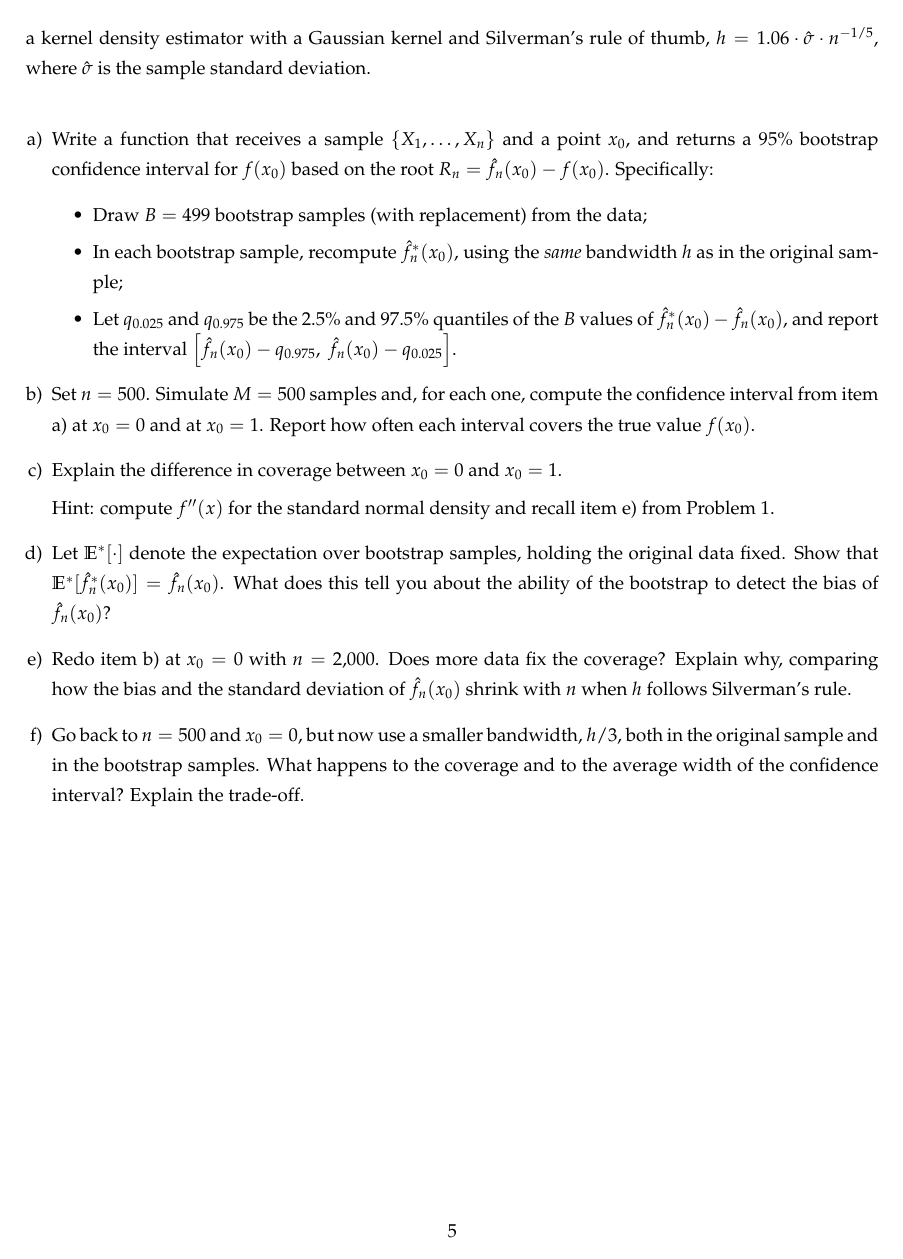
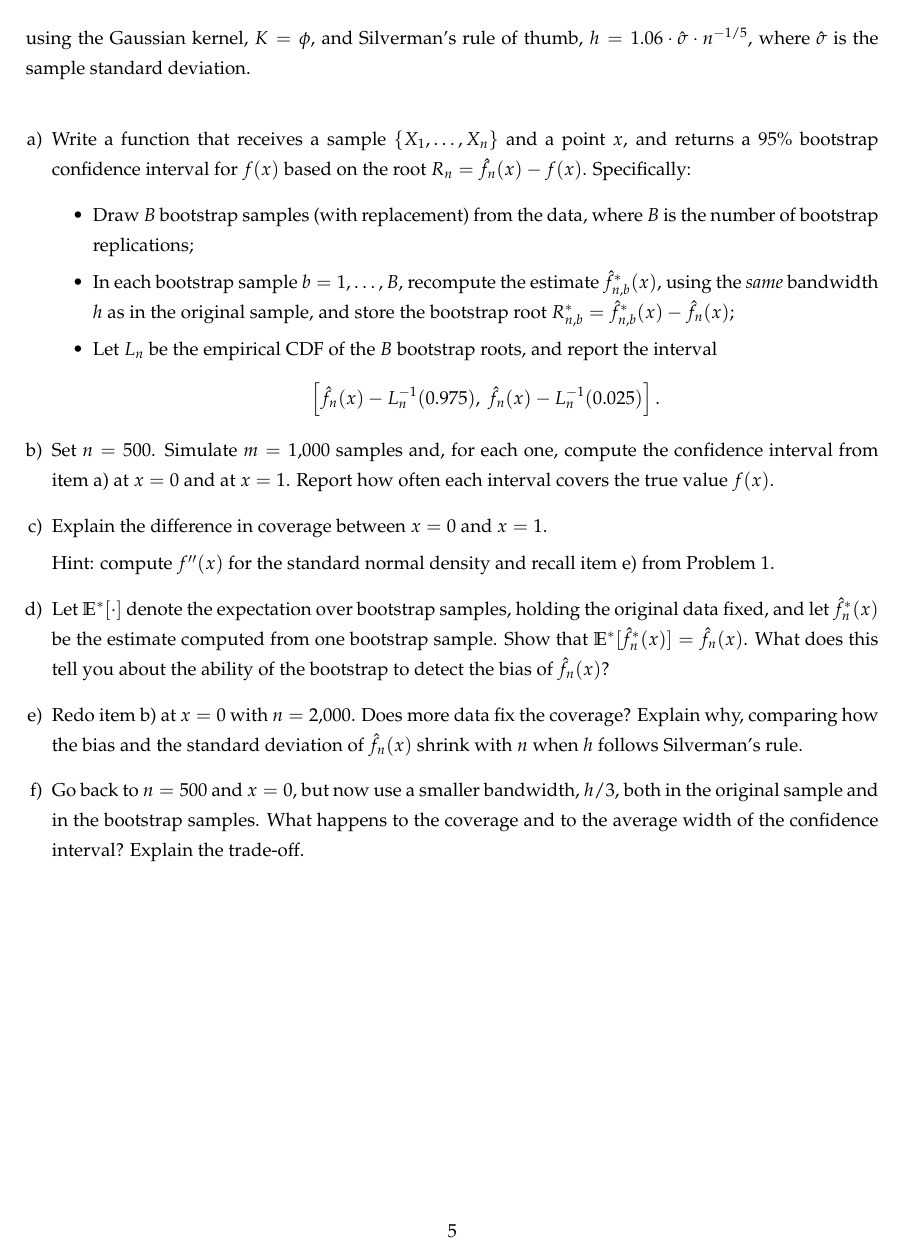
Before and after one commit to epge-classes/econometrics-fgv-2026, a LaTeX problem sheet (problem_sets/PS1/problem_set_1.tex): page 5 of 5. Compiled offline with pdfLaTeX.

Commit message:
Problem Set 1: align Problem 6 notation with Problem 1 and lecture 2
Evaluate at x with kernel K = phi as in Problem 1, write the bootstrap
roots and interval with lecture 2's R*_{n,b} and L_n, leave B generic,
and use m = 1,000 simulated samples so m differs from n.

Co-Authored-By: Claude Opus 5.5 <noreply@anthropic.com>

```diff
--- a/problem_sets/PS1/problem_set_1.tex
+++ b/problem_sets/PS1/problem_set_1.tex
@@ -179,24 +179,27 @@ This question connects the bootstrap with the kernel density estimator from Prob
 \]
-a kernel density estimator with a Gaussian kernel and Silverman's rule of thumb, $h = 1.06 \cdot \hat{\sigma} \cdot n^{-1/5}$, where $\hat{\sigma}$ is the sample standard deviation.
+using the Gaussian kernel, $K = \phi$, and Silverman's rule of thumb, $h = 1.06 \cdot \hat{\sigma} \cdot n^{-1/5}$, where $\hat{\sigma}$ is the sample standard deviation.
 
 \begin{enumerate}[a)]
-	\item Write a function that receives a sample $\{X_1, \dots, X_n\}$ and a point $x_0$, and returns a 95\% bootstrap confidence interval for $f(x_0)$ based on the root $R_n = \hat{f}_n(x_0) - f(x_0)$. Specifically:
+	\item Write a function that receives a sample $\{X_1, \dots, X_n\}$ and a point $x$, and returns a 95\% bootstrap confidence interval for $f(x)$ based on the root $R_n = \hat{f}_n(x) - f(x)$. Specifically:
 	\begin{itemize}
-		\item Draw $B = 499$ bootstrap samples (with replacement) from the data;
-		\item In each bootstrap sample, recompute $\hat{f}^*_n(x_0)$, using the \textit{same} bandwidth $h$ as in the original sample;
-		\item Let $q_{0.025}$ and $q_{0.975}$ be the 2.5\% and 97.5\% quantiles of the $B$ values of $\hat{f}^*_n(x_0) - \hat{f}_n(x_0)$, and report the interval $\left[\hat{f}_n(x_0) - q_{0.975},\ \hat{f}_n(x_0) - q_{0.025}\right]$.
+		\item Draw $B$ bootstrap samples (with replacement) from the data, where $B$ is the number of bootstrap replications;
+		\item In each bootstrap sample $b = 1, \dots, B$, recompute the estimate $\hat{f}^*_{n,b}(x)$, using the \textit{same} bandwidth $h$ as in the original sample, and store the bootstrap root $R^*_{n,b} = \hat{f}^*_{n,b}(x) - \hat{f}_n(x)$;
+		\item Let $L_n$ be the empirical CDF of the $B$ bootstrap roots, and report the interval
+		\[
+		\left[\hat{f}_n(x) - L_n^{-1}(0.975),\ \hat{f}_n(x) - L_n^{-1}(0.025)\right].
+		\]
 	\end{itemize}
 
-	\item Set $n = 500$. Simulate $M = 500$ samples and, for each one, compute the confidence interval from item a) at $x_0 = 0$ and at $x_0 = 1$. Report how often each interval covers the true value $f(x_0)$.
+	\item Set $n = 500$. Simulate $m = 1{,}000$ samples and, for each one, compute the confidence interval from item a) at $x = 0$ and at $x = 1$. Report how often each interval covers the true value $f(x)$.
 
-	\item Explain the difference in coverage between $x_0 = 0$ and $x_0 = 1$.
+	\item Explain the difference in coverage between $x = 0$ and $x = 1$.
 
 	Hint: compute $f''(x)$ for the standard normal density and recall item e) from Problem 1.
 
-	\item Let $\E^*[\cdot]$ denote the expectation over bootstrap samples, holding the original data fixed. Show that $\E^*[\hat{f}^*_n(x_0)] = \hat{f}_n(x_0)$. What does this tell you about the ability of the bootstrap to detect the bias of $\hat{f}_n(x_0)$?
+	\item Let $\E^*[\cdot]$ denote the expectation over bootstrap samples, holding the original data fixed, and let $\hat{f}^*_n(x)$ be the estimate computed from one bootstrap sample. Show that $\E^*[\hat{f}^*_n(x)] = \hat{f}_n(x)$. What does this tell you about the ability of the bootstrap to detect the bias of $\hat{f}_n(x)$?
 
-	\item Redo item b) at $x_0 = 0$ with $n = 2{,}000$. Does more data fix the coverage? Explain why, comparing how the bias and the standard deviation of $\hat{f}_n(x_0)$ shrink with $n$ when $h$ follows Silverman's rule.
+	\item Redo item b) at $x = 0$ with $n = 2{,}000$. Does more data fix the coverage? Explain why, comparing how the bias and the standard deviation of $\hat{f}_n(x)$ shrink with $n$ when $h$ follows Silverman's rule.
 
-	\item Go back to $n = 500$ and $x_0 = 0$, but now use a smaller bandwidth, $h/3$, both in the original sample and in the bootstrap samples. What happens to the coverage and to the average width of the confidence interval? Explain the trade-off.
+	\item Go back to $n = 500$ and $x = 0$, but now use a smaller bandwidth, $h/3$, both in the original sample and in the bootstrap samples. What happens to the coverage and to the average width of the confidence interval? Explain the trade-off.
 \end{enumerate}
 \end{document}
```
Also changed, not shown: problem_sets/PS1/problem_set_1.pdf, problem_sets/PS1/problem_set_1.tex (4 more changed lines).
